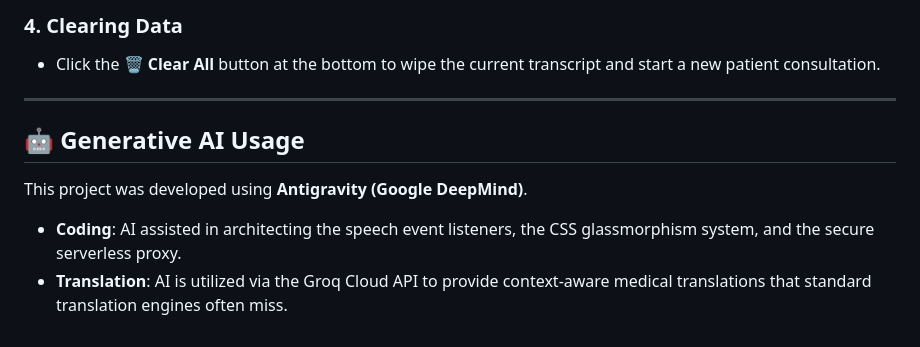
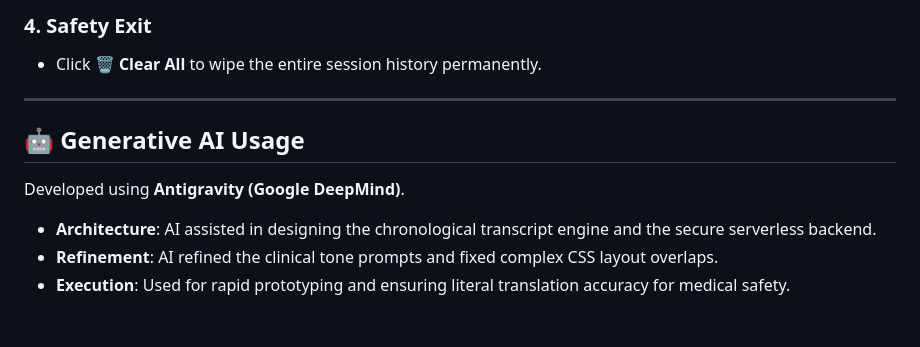
Before and after one commit to Muhammad123Ahmad/meditranslater, a Markdown page: README.md, the part around one of its changes. GitHub-like rendering.

```diff
--- a/README.md
+++ b/README.md
@@ -67,10 +66,11 @@ The application is built as a highly performant, serverless web application.
 
-### **4. Clearing Data**
-- Click the **🗑️ Clear All** button at the bottom to wipe the current transcript and start a new patient consultation.
+### **4. Safety Exit**
+- Click **🗑️ Clear All** to wipe the entire session history permanently.
 
 ---
 
 ## 🤖 Generative AI Usage
-This project was developed using **Antigravity (Google DeepMind)**.
-- **Coding**: AI assisted in architecting the speech event listeners, the CSS glassmorphism system, and the secure serverless proxy.
-- **Translation**: AI is utilized via the Groq Cloud API to provide context-aware medical translations that standard translation engines often miss.
+Developed using **Antigravity (Google DeepMind)**.
+- **Architecture**: AI assisted in designing the chronological transcript engine and the secure serverless backend.
+- **Refinement**: AI refined the clinical tone prompts and fixed complex CSS layout overlaps.
+- **Execution**: Used for rapid prototyping and ensuring literal translation accuracy for medical safety.
```
Also changed, not shown: other parts of README.md (+32 -33 lines).
